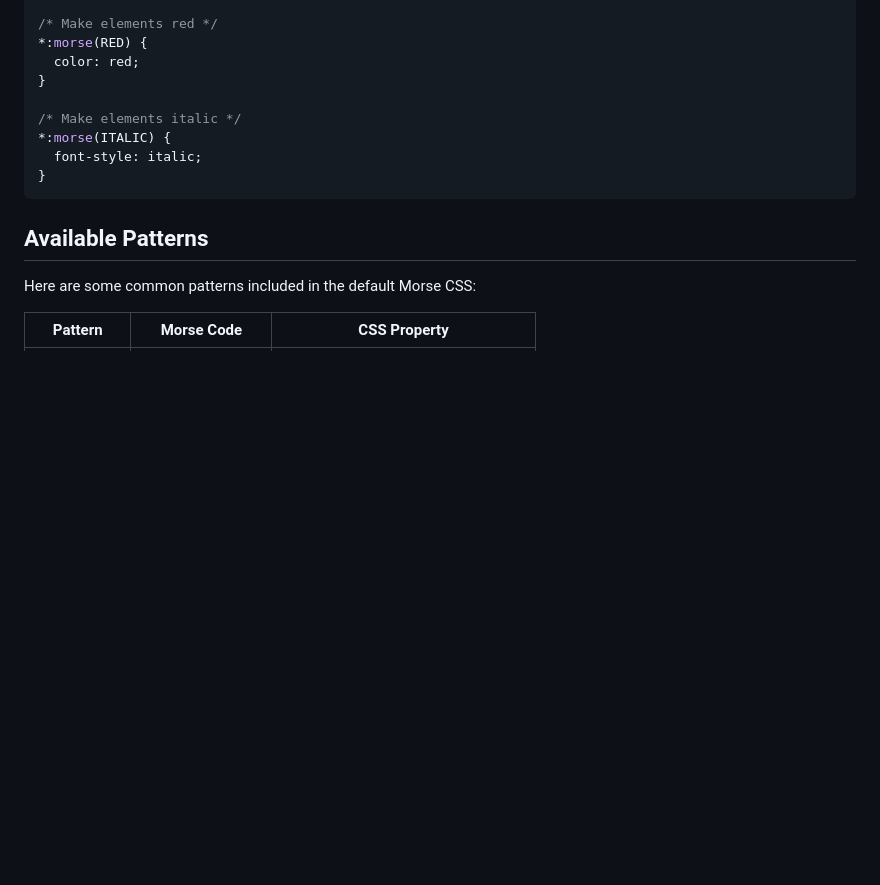
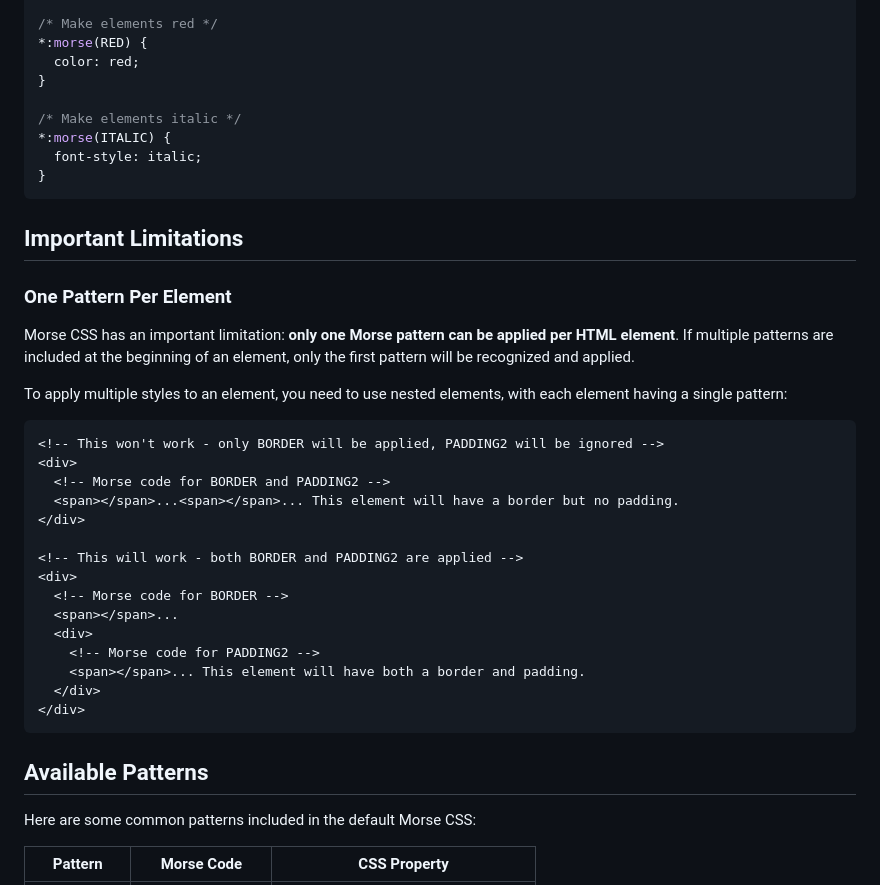
Before and after one commit to uhyo/morse-css, a Markdown page: README.md, the part around the change. GitHub-like rendering; blank space fills up the shorter version.

````diff
--- a/README.md
+++ b/README.md
@@ -112,6 +112,32 @@ Create a file with your desired styles using the `:morse()` selector:
 }
 ```
 
+## Important Limitations
+
+### One Pattern Per Element
+
+Morse CSS has an important limitation: **only one Morse pattern can be applied per HTML element**. If multiple patterns are included at the beginning of an element, only the first pattern will be recognized and applied.
+
+To apply multiple styles to an element, you need to use nested elements, with each element having a single pattern:
+
+```html
+<!-- This won't work - only BORDER will be applied, PADDING2 will be ignored -->
+<div>
+  <!-- Morse code for BORDER and PADDING2 -->
+  <span></span>...<span></span>... This element will have a border but no padding.
+</div>
+
+<!-- This will work - both BORDER and PADDING2 are applied -->
+<div>
+  <!-- Morse code for BORDER -->
+  <span></span>...
+  <div>
+    <!-- Morse code for PADDING2 -->
+    <span></span>... This element will have both a border and padding.
+  </div>
+</div>
+```
+
 ## Available Patterns
 
 Here are some common patterns included in the default Morse CSS:
````
Also changed, not shown: ARCHITECTURE.md (+28 -0 lines).
